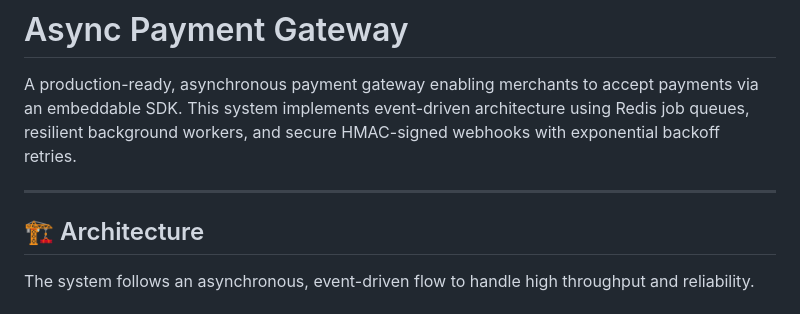
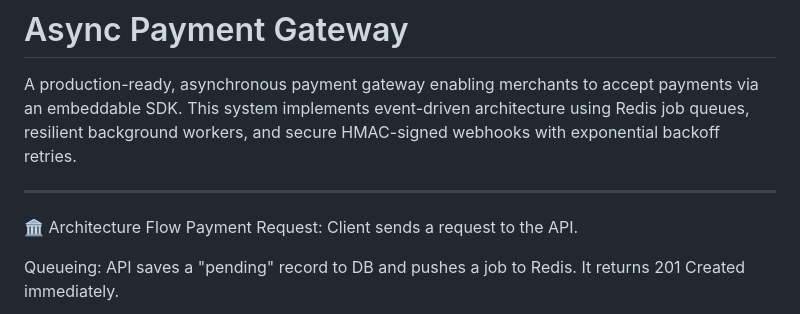
Before and after one commit to Mounika4406/payment-gateway1, a Markdown page: README.md, the part around one of its changes. Drawn GitHub-style.

Commit message:
docs: update readme

```diff
--- a/README.md
+++ b/README.md
@@ -4,7 +4,8 @@ A production-ready, asynchronous payment gateway enabling merchants to accept pa
 
 ---
 
-## 🏗 Architecture
+🏛 Architecture Flow
+Payment Request: Client sends a request to the API.
 
-The system follows an asynchronous, event-driven flow to handle high throughput and reliability.
+Queueing: API saves a "pending" record to DB and pushes a job to Redis. It returns 201 Created immediately.
 
```
Also changed, not shown: other parts of README.md (+23 -31 lines).
